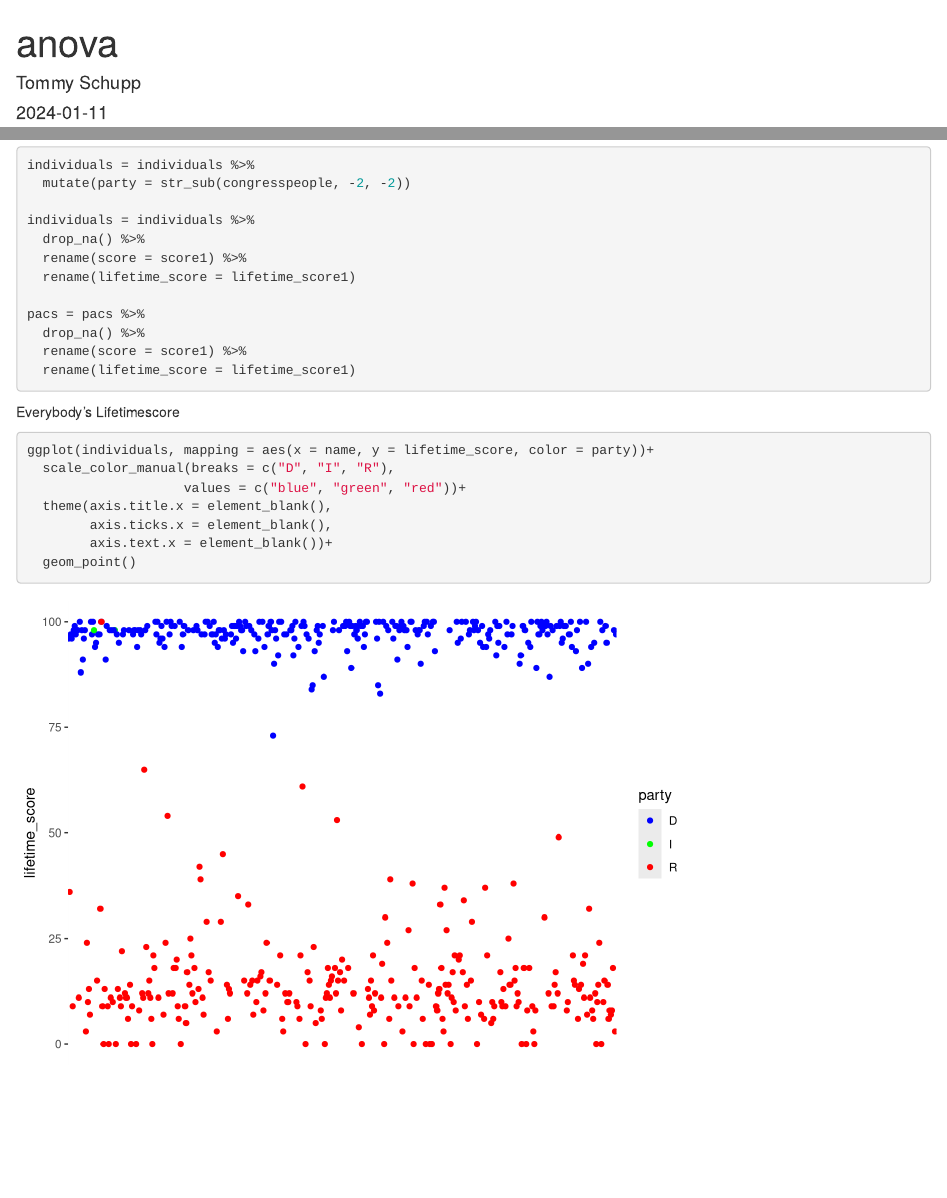
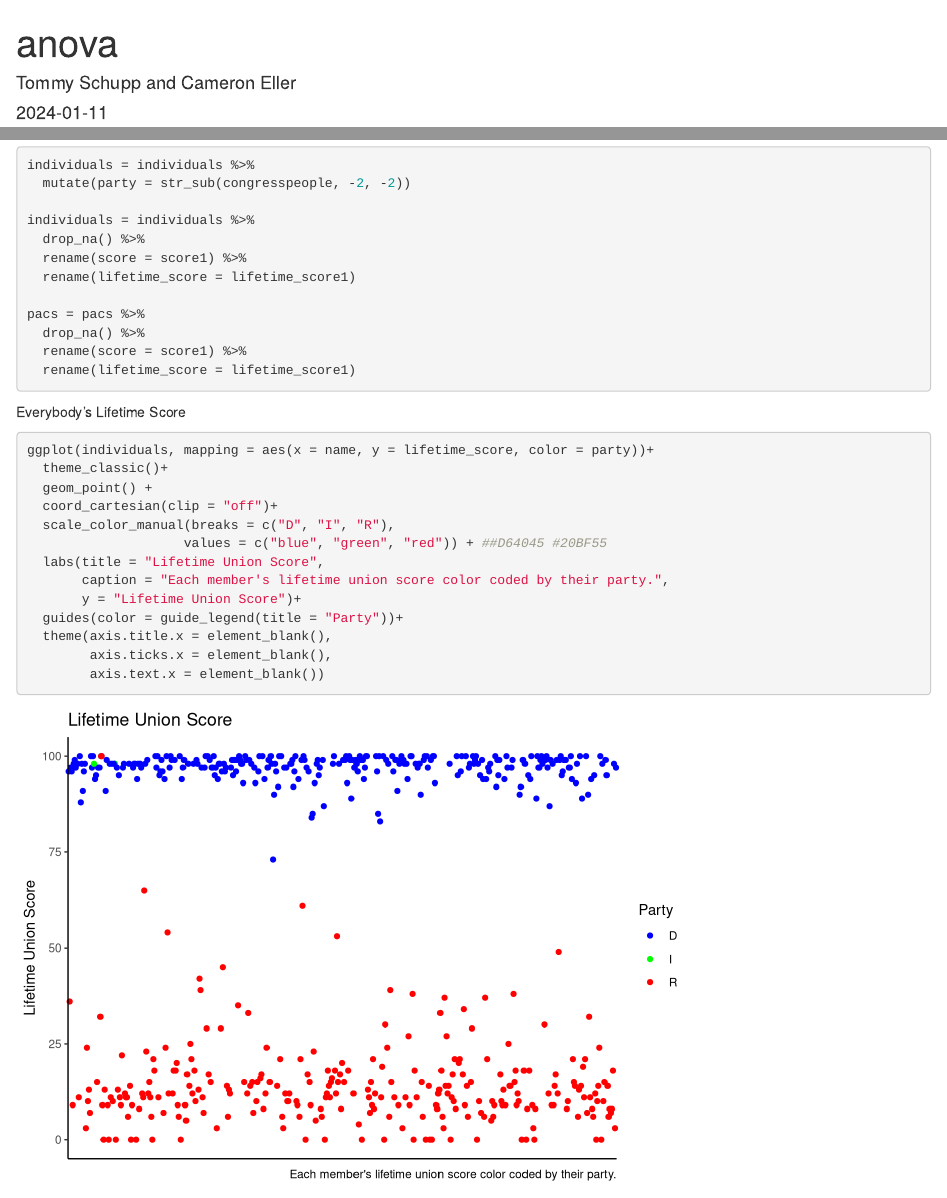
Before and after one commit to cje25/unions-and-funding, an R Markdown document (analysis/anova.Rmd): the page in a window 1100 px wide, from its top, and a second part further down, joined at a grey line. Rendered offline with R 4.5, knitr and Pandoc, with nearby package versions.

Commit message:
reformatted scatter plot

````diff
--- a/analysis/anova.Rmd
+++ b/analysis/anova.Rmd
@@ -1,6 +1,6 @@
 ---
 title: "anova"
-author: "Tommy Schupp"
+author: "Tommy Schupp and Cameron Eller"
 date: "2024-01-11"
 output: html_document
 ---
@@ -24,15 +24,22 @@ pacs = pacs %>%
   rename(lifetime_score = lifetime_score1)
 
 ```
-Everybody's Lifetimescore
+Everybody's Lifetime Score
 ```{r}
 ggplot(individuals, mapping = aes(x = name, y = lifetime_score, color = party))+
+  theme_classic()+
+  geom_point() +
+  coord_cartesian(clip = "off")+
   scale_color_manual(breaks = c("D", "I", "R"),
-                    values = c("blue", "green", "red"))+
+                    values = c("blue", "green", "red")) + ##D64045 #20BF55
+  labs(title = "Lifetime Union Score",
+       caption = "Each member's lifetime union score color coded by their party.",
+       y = "Lifetime Union Score")+
+  guides(color = guide_legend(title = "Party"))+
   theme(axis.title.x = element_blank(),
         axis.ticks.x = element_blank(),
-        axis.text.x = element_blank())+
-  geom_point()
+        axis.text.x = element_blank())
+
 ```
 
 ANOVA ASSUMPTIONS
````
